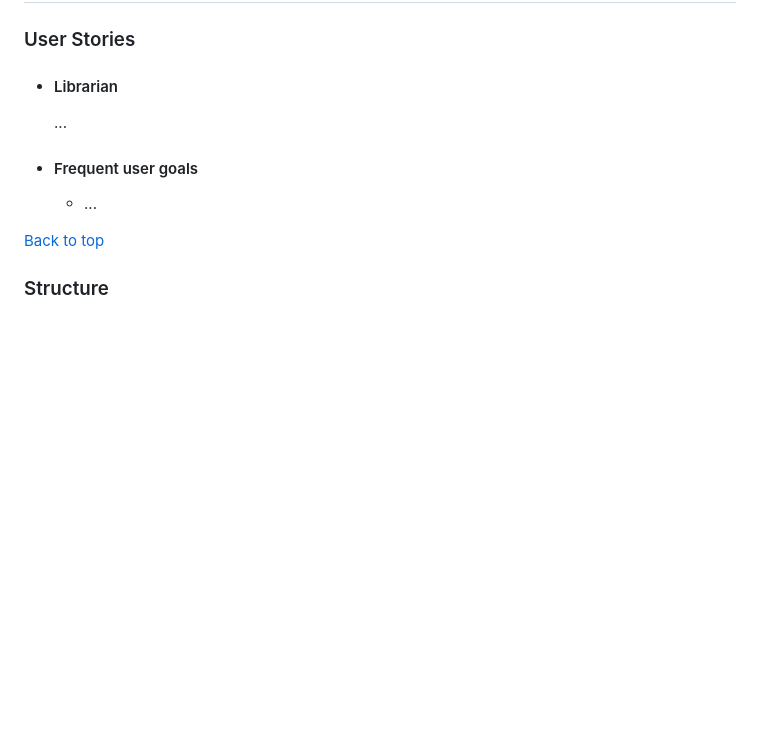
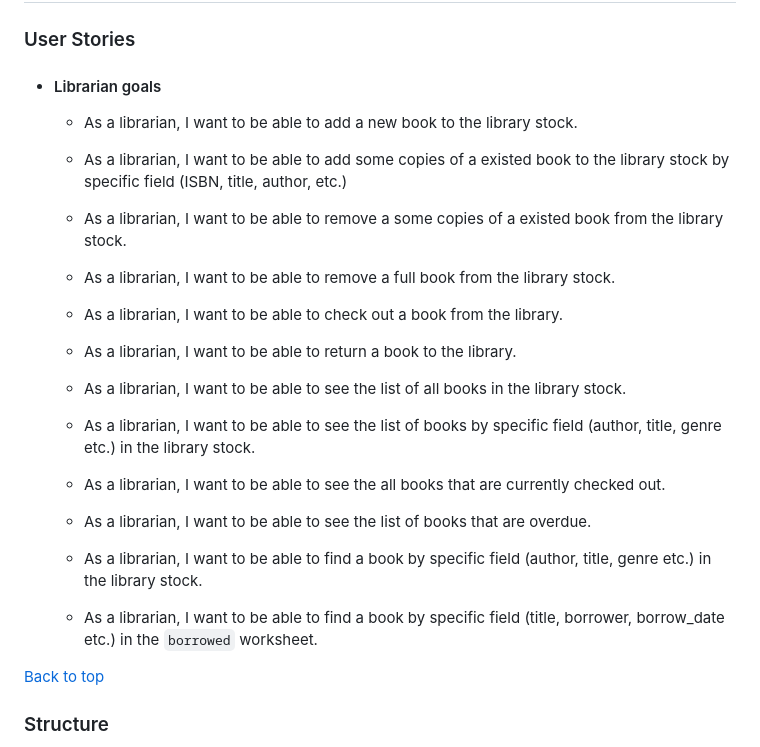
Before and after one commit to FlashDrag/library-management-system, a Markdown page: README.md, the part around the change. GitHub-like rendering; blank space fills up the shorter version.

Commit message:
Readme: add user stories

```diff
--- a/README.md
+++ b/README.md
@@ -34,11 +34,24 @@
 ## User Experience (UX)
 
 ### User Stories
-- #### Librarian
-    ...
+- #### Librarian goals
+    - As a librarian, I want to be able to add a new book to the library stock.
+    - As a librarian, I want to be able to add some copies of a existed book to the library stock by specific field (ISBN, title, author, etc.)
 
-- #### Frequent user goals
-  - ...
+    - As a librarian, I want to be able to remove a some copies of a existed book from the library stock.
+    - As a librarian, I want to be able to remove a full book from the library stock.
+
+    - As a librarian, I want to be able to check out a book from the library.
+    - As a librarian, I want to be able to return a book to the library.
+
+    - As a librarian, I want to be able to see the list of all books in the library stock.
+    - As a librarian, I want to be able to see the list of books by specific field (author, title, genre etc.) in the library stock.
+
+    - As a librarian, I want to be able to see the all books that are currently checked out.
+    - As a librarian, I want to be able to see the list of books that are overdue.
+
+    - As a librarian, I want to be able to find a book by specific field (author, title, genre etc.) in the library stock.
+    - As a librarian, I want to be able to find a book by specific field (title, borrower, borrow_date etc.) in the `borrowed` worksheet.
 
 [Back to top](#table-of-contents)
 
```
